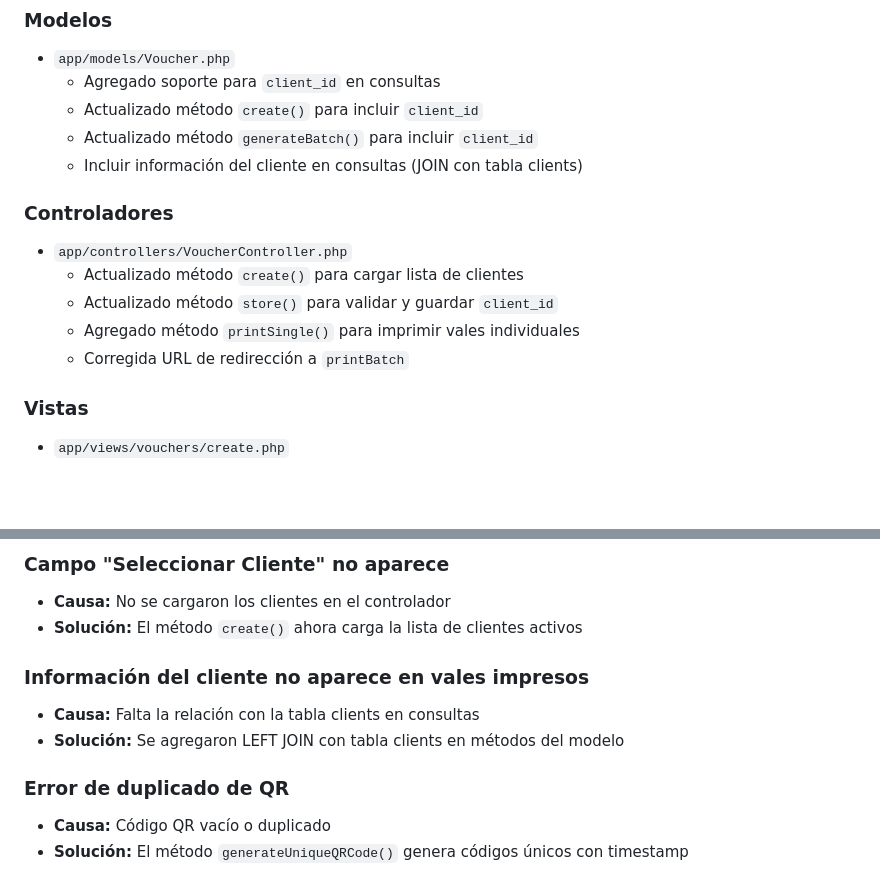
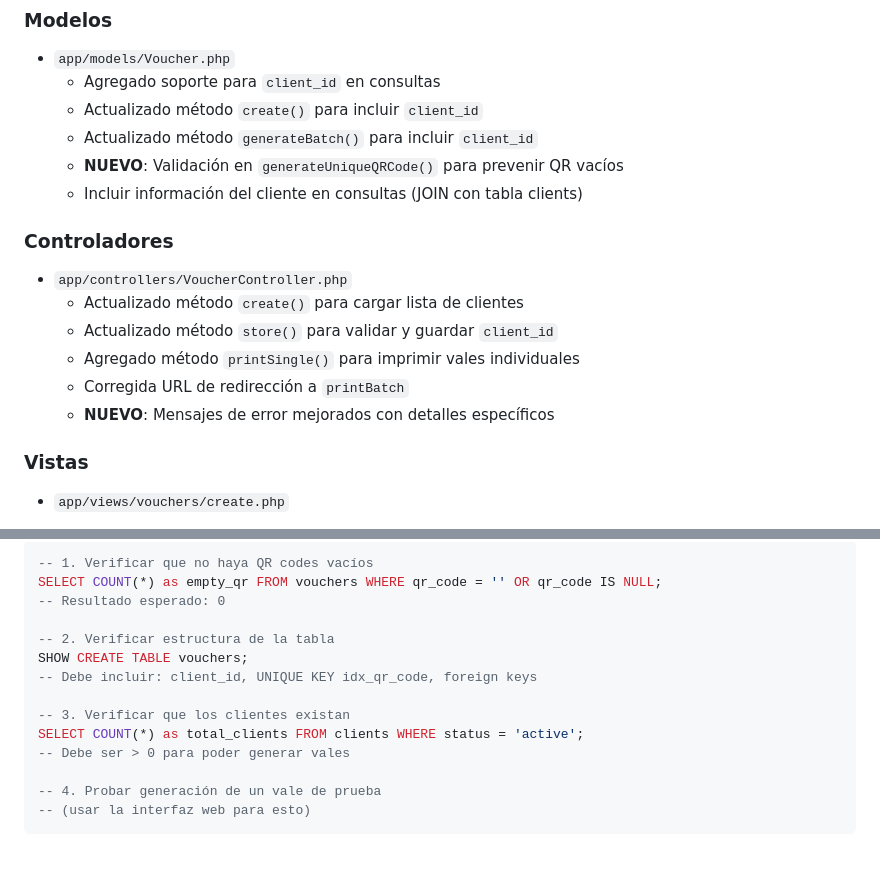
Before and after one commit to danjohn007/dunas, a Markdown page: VOUCHER_CLIENT_FIX_GUIDE.md, 2 parts joined by grey strips. Drawn GitHub-style; blank space fills up the shorter version.

````diff
--- a/VOUCHER_CLIENT_FIX_GUIDE.md
+++ b/VOUCHER_CLIENT_FIX_GUIDE.md
@@ -87,6 +114,7 @@ DESCRIBE vouchers;
   - Agregado soporte para `client_id` en consultas
   - Actualizado método `create()` para incluir `client_id`
   - Actualizado método `generateBatch()` para incluir `client_id`
+  - **NUEVO**: Validación en `generateUniqueQRCode()` para prevenir QR vacíos
   - Incluir información del cliente en consultas (JOIN con tabla clients)
 
 ### Controladores
@@ -95,6 +123,7 @@ DESCRIBE vouchers;
   - Actualizado método `store()` para validar y guardar `client_id`
   - Agregado método `printSingle()` para imprimir vales individuales
   - Corregida URL de redirección a `printBatch`
+  - **NUEVO**: Mensajes de error mejorados con detalles específicos
 
 ### Vistas
 - `app/views/vouchers/create.php`
@@ -131,12 +206,17 @@ DESCRIBE vouchers;
 
-### Campo "Seleccionar Cliente" no aparece
-- **Causa:** No se cargaron los clientes en el controlador
-- **Solución:** El método `create()` ahora carga la lista de clientes activos
+```sql
+-- 1. Verificar que no haya QR codes vacíos
+SELECT COUNT(*) as empty_qr FROM vouchers WHERE qr_code = '' OR qr_code IS NULL;
+-- Resultado esperado: 0
 
-### Información del cliente no aparece en vales impresos
-- **Causa:** Falta la relación con la tabla clients en consultas
-- **Solución:** Se agregaron LEFT JOIN con tabla clients en métodos del modelo
+-- 2. Verificar estructura de la tabla
+SHOW CREATE TABLE vouchers;
+-- Debe incluir: client_id, UNIQUE KEY idx_qr_code, foreign keys
 
-### Error de duplicado de QR
-- **Causa:** Código QR vacío o duplicado
-- **Solución:** El método `generateUniqueQRCode()` genera códigos únicos con timestamp
+-- 3. Verificar que los clientes existan
+SELECT COUNT(*) as total_clients FROM clients WHERE status = 'active';
+-- Debe ser > 0 para poder generar vales
+
+-- 4. Probar generación de un vale de prueba
+-- (usar la interfaz web para esto)
+```
````
Also changed, not shown: other parts of VOUCHER_CLIENT_FIX_GUIDE.md (+93 -20 lines).
